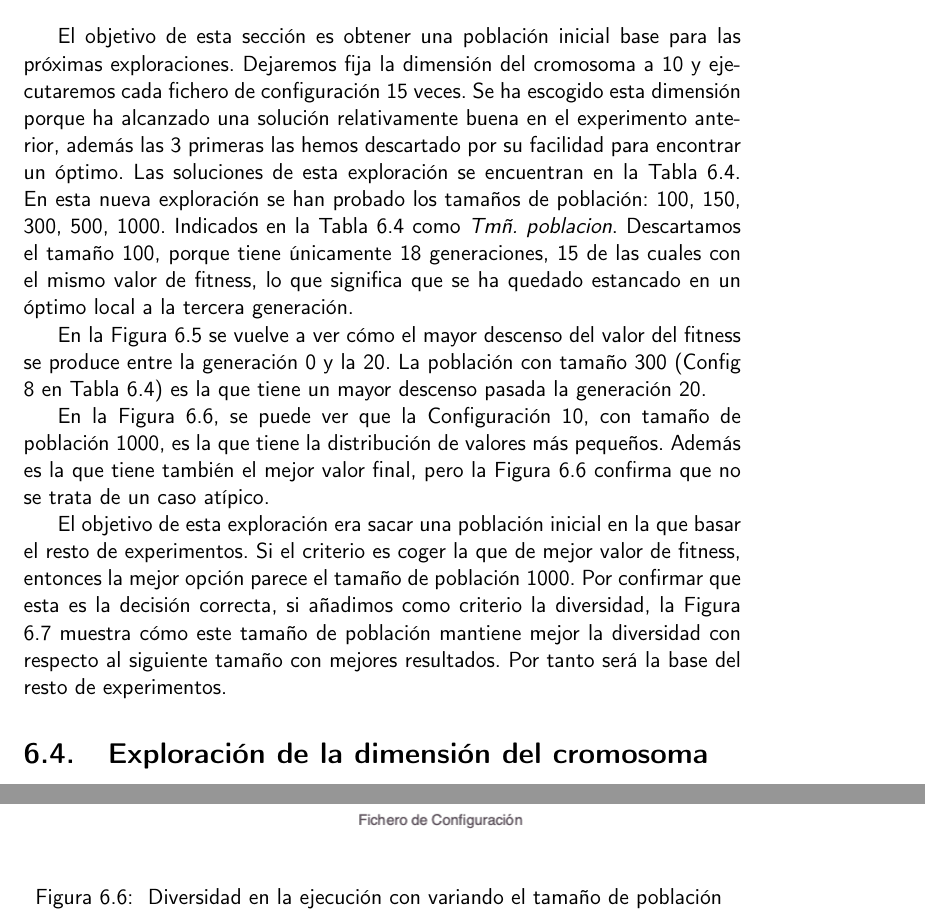
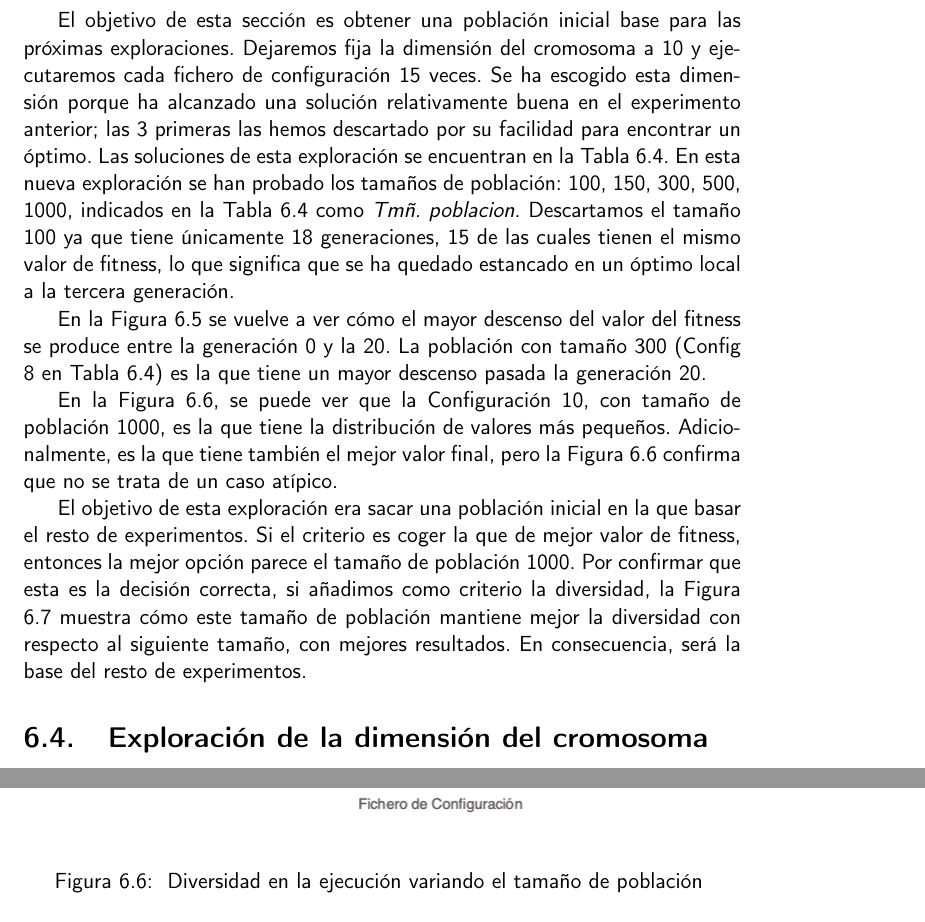
Before and after one commit to cecimerelo/UnAlgoritmoFeliz, a LaTeX book (doc/proyecto.tex, which reads doc/secciones/exploracion_tamanyo_poblacion.tex): two parts of pages 34 and 36 of 43, joined at a grey line, cut so that both start at the same text. Compiled offline with pdfLaTeX.

Commit message:
más minor changes

```diff
--- a/doc/secciones/exploracion_tamanyo_poblacion.tex
+++ b/doc/secciones/exploracion_tamanyo_poblacion.tex
@@ -17,10 +17,10 @@
 
 El objetivo de esta sección es obtener una población inicial base para las próximas exploraciones. Dejaremos fija la dimensión del cromosoma a 10 y
 ejecutaremos cada fichero de configuración 15 veces. Se ha escogido esta dimensión porque ha alcanzado una solución
-relativamente buena en el experimento anterior, además las 3 primeras las hemos descartado por su facilidad para encontrar un
+relativamente buena en el experimento anterior; las 3 primeras las hemos descartado por su facilidad para encontrar un
 óptimo. Las soluciones de esta exploración se encuentran en la Tabla \ref{tab:base_population}. En esta nueva exploración se
-han probado los tamaños de población: 100, 150, 300, 500, 1000. Indicados en la Tabla \ref{tab:base_population}
-como \textit{Tmñ. poblacion}. Descartamos el tamaño 100, porque tiene únicamente 18 generaciones, 15 de las cuales con el mismo
+han probado los tamaños de población: 100, 150, 300, 500, 1000, indicados en la Tabla \ref{tab:base_population}
+como \textit{Tmñ. poblacion}. Descartamos el tamaño 100 ya que tiene únicamente 18 generaciones, 15 de las cuales tienen el mismo
 valor de fitness, lo que significa que se ha quedado estancado en un óptimo local a la tercera generación.
 
 En la Figura \ref{fig:population_size_variation} se vuelve a ver cómo el mayor descenso del valor del fitness se produce
@@ -35,13 +35,13 @@ un mayor descenso pasada la generación 20.
 \end{figure}
 
 En la Figura \ref{fig:population_size_box_plots}, se puede ver que la Configuración 10, con tamaño de población 1000, es
-la que tiene la distribución de valores más pequeños. Además es la que tiene también el mejor valor final, pero la
+la que tiene la distribución de valores más pequeños. Adicionalmente, es la que tiene también el mejor valor final, pero la
 Figura \ref{fig:population_size_box_plots} confirma que no se trata de un caso atípico.
 
 \begin{figure}[]
 	\centering
 	\includegraphics[scale=0.5]{figuras/Rastrigin_box_plots_p_size.png}
-	\caption{ Diversidad en la ejecución con variando el tamaño de población }
+	\caption{ Diversidad en la ejecución variando el tamaño de población }
     \label{fig:population_size_box_plots}
 \end{figure}
 
@@ -49,8 +49,8 @@ Figura \ref{fig:population_size_box_plots} confirma que no se trata de un caso a
 El objetivo de esta exploración era sacar una población inicial en la que basar el resto de experimentos. Si el criterio
 es coger la que de mejor valor de fitness, entonces la mejor opción parece el tamaño de población 1000. Por confirmar que
 esta es la decisión correcta, si añadimos como criterio la diversidad, la Figura \ref{fig:population_size_variation_diversity}
-muestra cómo este tamaño de población mantiene mejor la diversidad con respecto al siguiente tamaño con mejores
-resultados. Por tanto será la base del resto de experimentos.
+muestra cómo este tamaño de población mantiene mejor la diversidad con respecto al siguiente tamaño, con mejores
+resultados. En consecuencia, será la base del resto de experimentos.
 
 \begin{figure}[]
 	\centering
```
